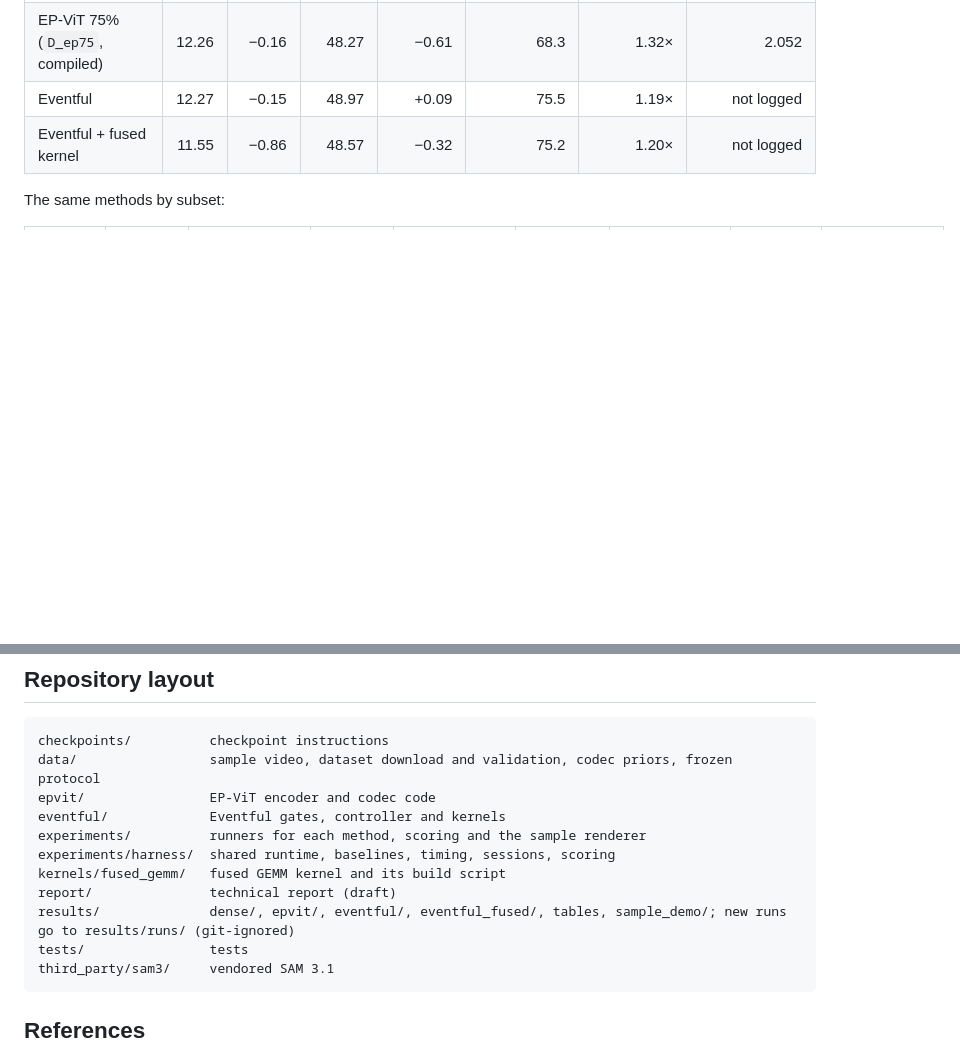
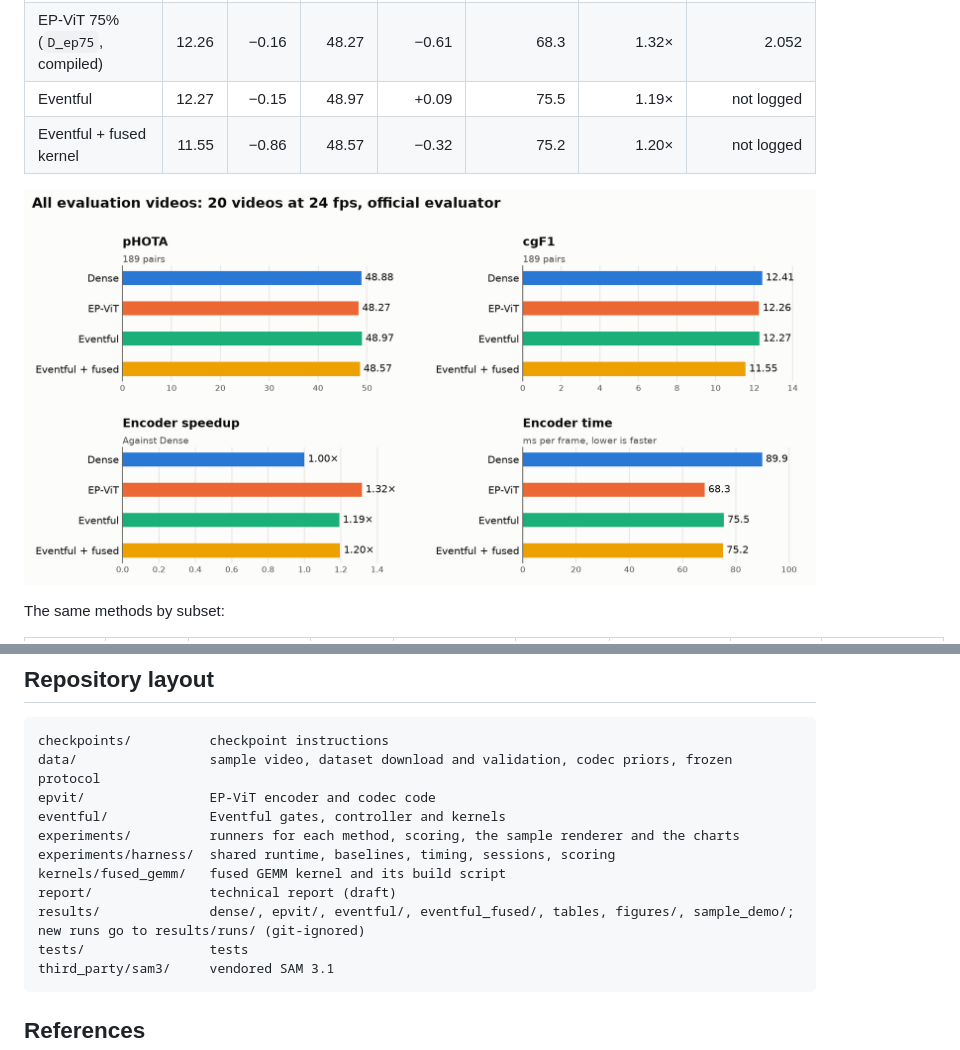
Before and after one commit to AravindhSriramKumar/sam31-video-speedup, a Markdown page: README.md, 2 parts joined by grey strips. Rendered like a GitHub page; pictures changed too: results/figures/all_videos.png (added); blank space fills up the shorter version.

````diff
--- a/README.md
+++ b/README.md
@@ -18,6 +18,8 @@ SA-Co/VEval SA-V val, 20 videos at 24 fps, 189 (video, noun phrase) pairs, offic
 | EP-ViT 75% (`D_ep75`, compiled) | 12.26 | −0.16 | 48.27 | −0.61 | 68.3 | 1.32× | 2.052 |
 | Eventful | 12.27 | −0.15 | 48.97 | +0.09 | 75.5 | 1.19× | not logged |
 | Eventful + fused kernel | 11.55 | −0.86 | 48.57 | −0.32 | 75.2 | 1.20× | not logged |
+
+![Accuracy and speed of the four methods on all evaluation videos](results/figures/all_videos.png)
 
 The same methods by subset:
 
@@ -205,11 +229,11 @@ checkpoints/          checkpoint instructions
 data/                 sample video, dataset download and validation, codec priors, frozen protocol
 epvit/                EP-ViT encoder and codec code
 eventful/             Eventful gates, controller and kernels
-experiments/          runners for each method, scoring and the sample renderer
+experiments/          runners for each method, scoring, the sample renderer and the charts
 experiments/harness/  shared runtime, baselines, timing, sessions, scoring
 kernels/fused_gemm/   fused GEMM kernel and its build script
 report/               technical report (draft)
-results/              dense/, epvit/, eventful/, eventful_fused/, tables, sample_demo/; new runs go to results/runs/ (git-ignored)
+results/              dense/, epvit/, eventful/, eventful_fused/, tables, figures/, sample_demo/; new runs go to results/runs/ (git-ignored)
 tests/                tests
 third_party/sam3/     vendored SAM 3.1
 ```
````
Also changed, not shown: other parts of README.md (+23 -1 lines), results/figures/sample_video.png (added), 6 other files.
